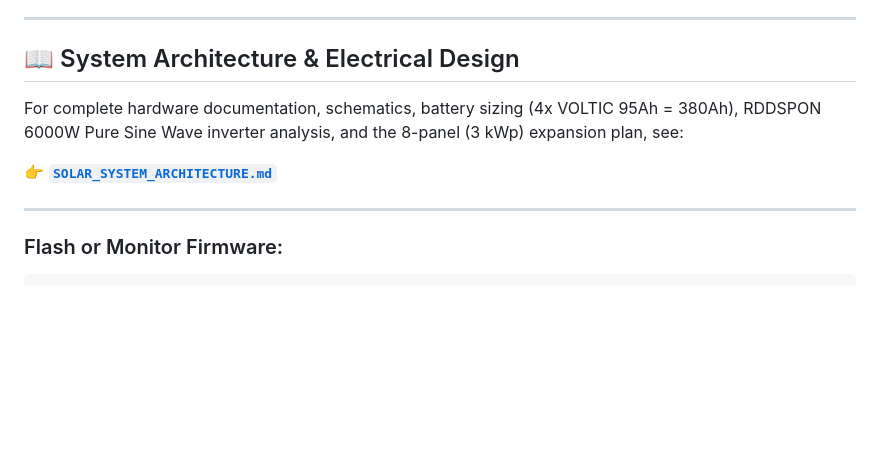
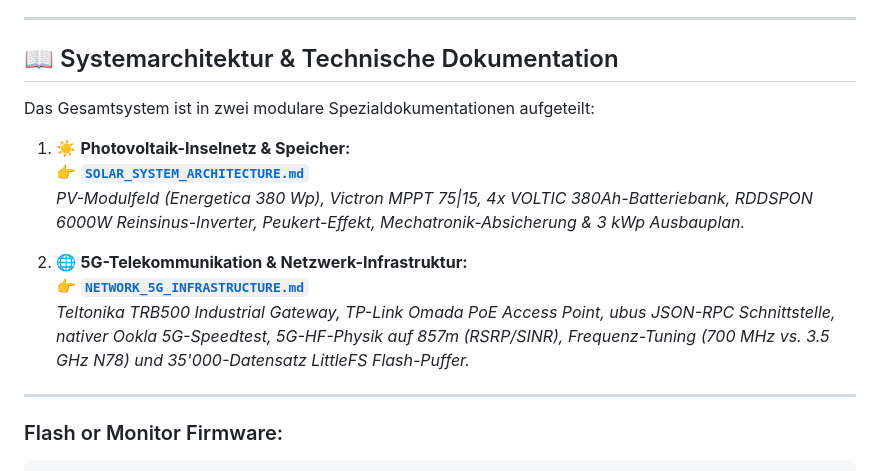
Before and after one commit to RandeLab/RandeSolar, a Markdown page: README.md, the part around the change. Rendered like a GitHub page; blank space fills up the shorter version.

Commit message:
docs: split architecture into dedicated solar system and 5G network documents

```diff
--- a/README.md
+++ b/README.md
@@ -22,11 +22,17 @@ The **ESP32-S3** handles the entire pipeline autonomously 24/7 without requiring
 
 ---
 
-## 📖 System Architecture & Electrical Design
+## 📖 Systemarchitektur & Technische Dokumentation
 
-For complete hardware documentation, schematics, battery sizing (4x VOLTIC 95Ah = 380Ah), RDDSPON 6000W Pure Sine Wave inverter analysis, and the 8-panel (3 kWp) expansion plan, see:
+Das Gesamtsystem ist in zwei modulare Spezialdokumentationen aufgeteilt:
 
-👉 [**`SOLAR_SYSTEM_ARCHITECTURE.md`**](./SOLAR_SYSTEM_ARCHITECTURE.md)
+1. ☀️ **Photovoltaik-Inselnetz & Speicher:**
+   👉 [**`SOLAR_SYSTEM_ARCHITECTURE.md`**](./SOLAR_SYSTEM_ARCHITECTURE.md)
+   *PV-Modulfeld (Energetica 380 Wp), Victron MPPT 75|15, 4x VOLTIC 380Ah-Batteriebank, RDDSPON 6000W Reinsinus-Inverter, Peukert-Effekt, Mechatronik-Absicherung & 3 kWp Ausbauplan.*
+
+2. 🌐 **5G-Telekommunikation & Netzwerk-Infrastruktur:**
+   👉 [**`NETWORK_5G_INFRASTRUCTURE.md`**](./NETWORK_5G_INFRASTRUCTURE.md)
+   *Teltonika TRB500 Industrial Gateway, TP-Link Omada PoE Access Point, ubus JSON-RPC Schnittstelle, nativer Ookla 5G-Speedtest, 5G-HF-Physik auf 857m (RSRP/SINR), Frequenz-Tuning (700 MHz vs. 3.5 GHz N78) und 35'000-Datensatz LittleFS Flash-Puffer.*
 
 ---
 
```
Also changed, not shown: NETWORK_5G_INFRASTRUCTURE.md (added, +242 -0 lines), SOLAR_SYSTEM_ARCHITECTURE.md (+14 -1 lines).
